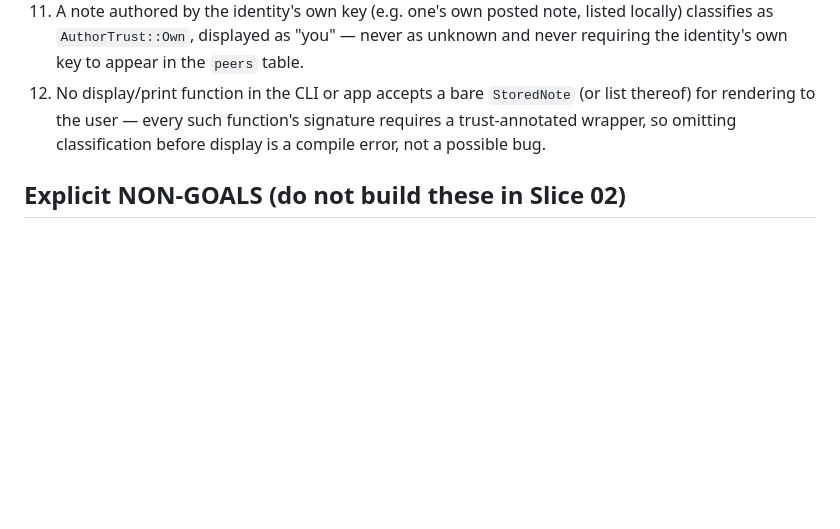
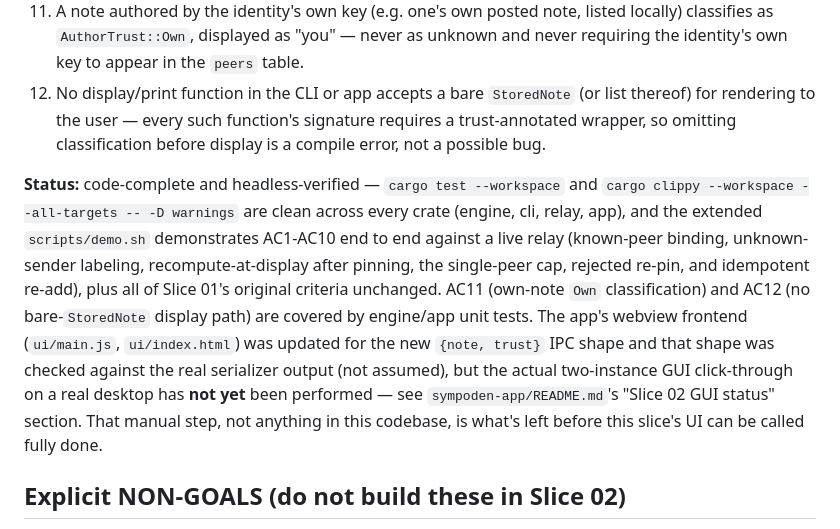
Before and after one commit to Jepson73/sympoden, a Markdown page: docs/slices/SLICE-02.md, the part around the change. Drawn GitHub-style; blank space fills up the shorter version.

Commit message:
Record Slice 02 as code-complete and headless-verified
All ACs hold per cargo test/clippy/demo.sh; the GUI click-through on a
real desktop remains the one open manual step, consistent with how
Slice 01 itself separated headless verification from that step.

```diff
--- a/docs/slices/SLICE-02.md
+++ b/docs/slices/SLICE-02.md
@@ -243,6 +243,20 @@ the peers-table lookup.
     trust-annotated wrapper, so omitting classification before display is a compile error,
     not a possible bug.
 
+**Status:** code-complete and headless-verified — `cargo test --workspace` and
+`cargo clippy --workspace --all-targets -- -D warnings` are clean across every crate
+(engine, cli, relay, app), and the extended `scripts/demo.sh` demonstrates AC1-AC10
+end to end against a live relay (known-peer binding, unknown-sender labeling,
+recompute-at-display after pinning, the single-peer cap, rejected re-pin, and
+idempotent re-add), plus all of Slice 01's original criteria unchanged. AC11 (own-note
+`Own` classification) and AC12 (no bare-`StoredNote` display path) are covered by
+engine/app unit tests. The app's webview frontend (`ui/main.js`, `ui/index.html`) was
+updated for the new `{note, trust}` IPC shape and that shape was checked against the
+real serializer output (not assumed), but the actual two-instance GUI click-through on
+a real desktop has **not yet** been performed — see `sympoden-app/README.md`'s
+"Slice 02 GUI status" section. That manual step, not anything in this codebase, is
+what's left before this slice's UI can be called fully done.
+
 ## Explicit NON-GOALS (do not build these in Slice 02)
 
 Out-of-band key verification (safety numbers / QR fingerprint comparison) · revocation of
```
